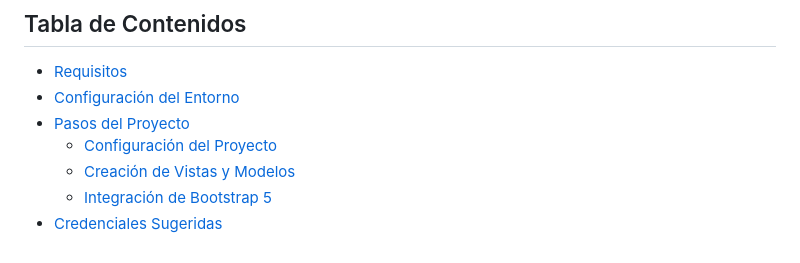
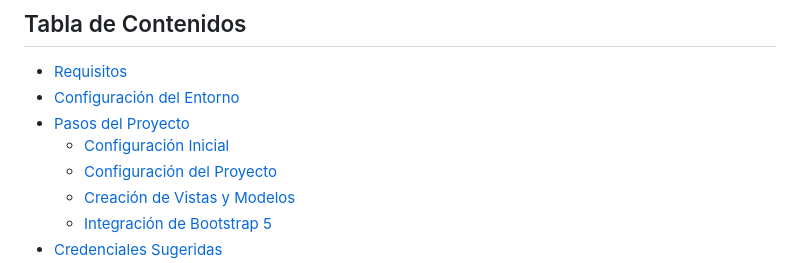
Before and after one commit to kenkairon/M6-L2-Django-EntornosVirtuales, a Markdown page: README.md, the part around the change. Rendered like a GitHub page.

Commit message:
Agregar los readme y paso a paso actualizado version5

```diff
--- a/README.md
+++ b/README.md
@@ -8,6 +8,7 @@ Este proyecto proporciona una guía paso a paso para crear una aplicación Djang
 - [Requisitos](#requisitos)
 - [Configuración del Entorno](#configuración-del-entorno)
 - [Pasos del Proyecto](#pasos-del-proyecto)
+  - [Configuración Inicial](#configuración-inicial)
   - [Configuración del Proyecto](#configuración-del-proyecto)
   - [Creación de Vistas y Modelos](#creación-de-vistas-y-modelos)
   - [Integración de Bootstrap 5](#integración-de-bootstrap-5)
```
